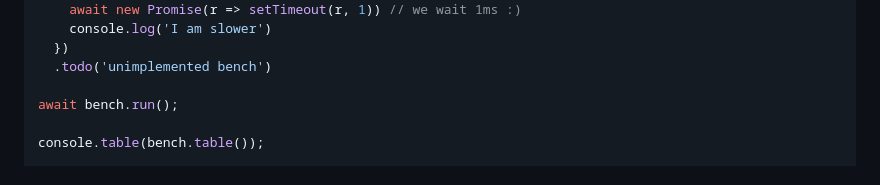
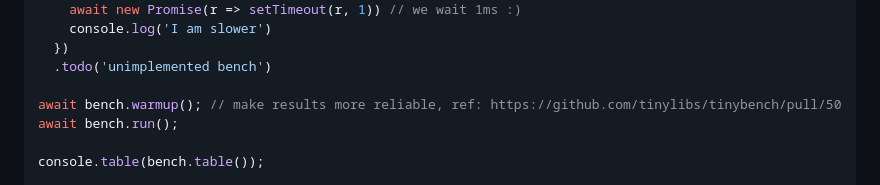
Before and after one commit to tinylibs/tinybench, a Markdown page: README.md, the part around the change. Rendered like a GitHub page.

Commit message:
docs: mention `warmup` in example
see https://github.com/tinylibs/tinybench/pull/50 / comments

```diff
--- a/README.md
+++ b/README.md
@@ -45,6 +45,7 @@ bench
   })
   .todo('unimplemented bench')
 
+await bench.warmup(); // make results more reliable, ref: https://github.com/tinylibs/tinybench/pull/50
 await bench.run();
 
 console.table(bench.table());
```
